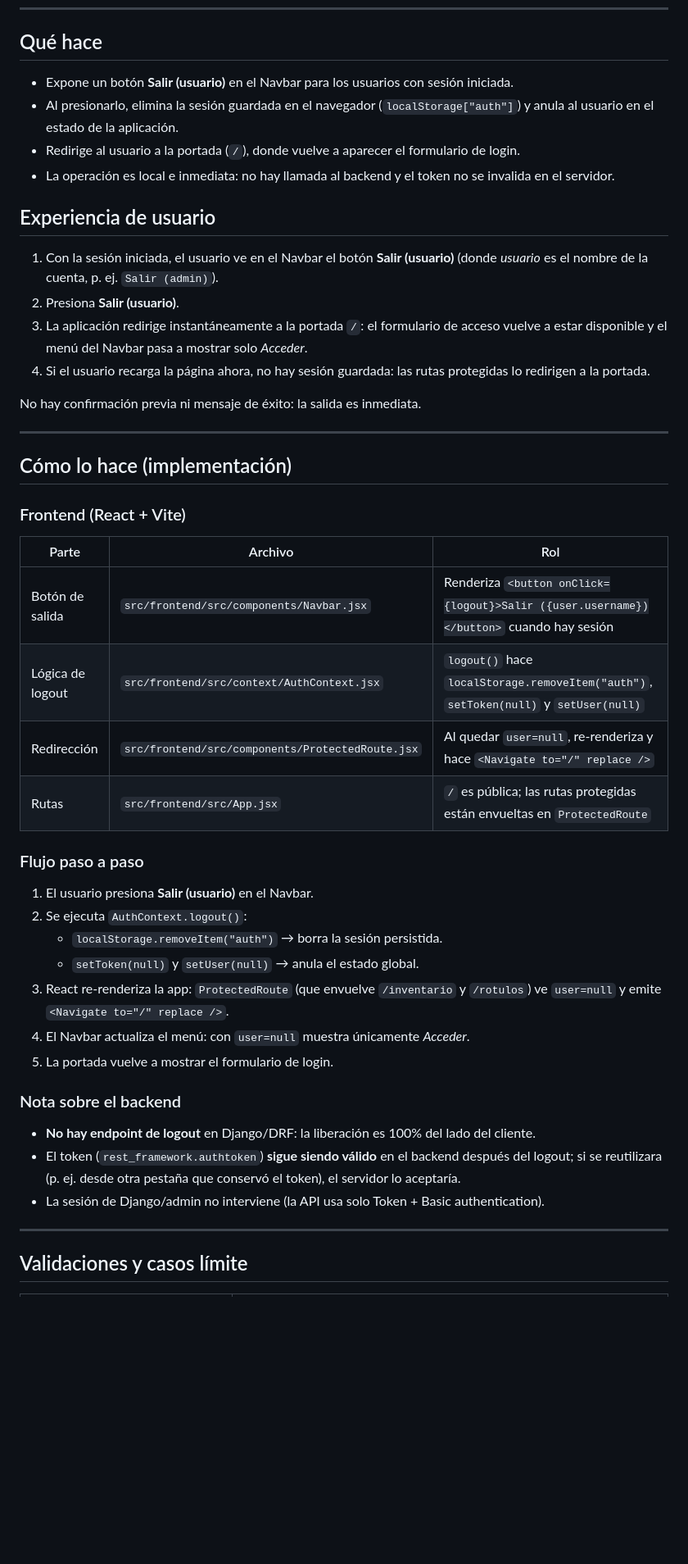
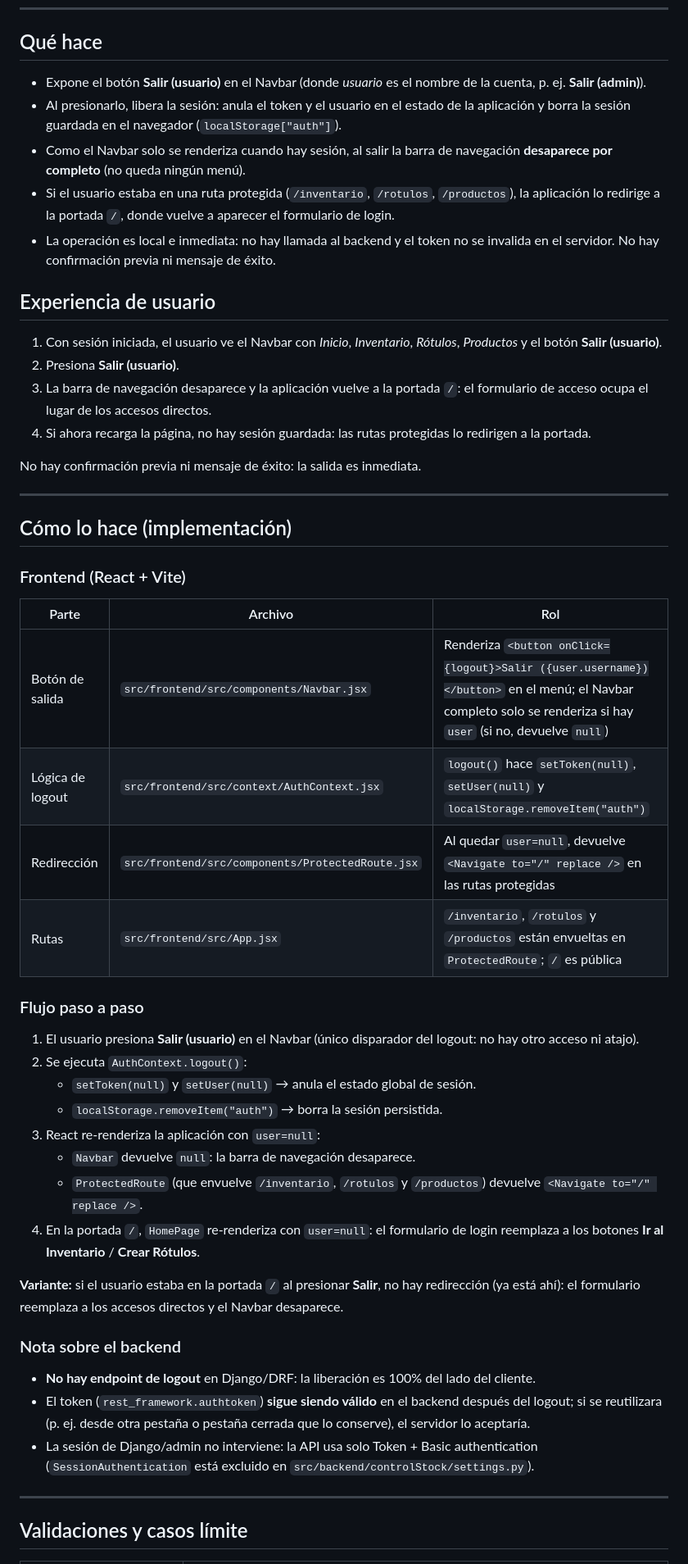
Before and after one commit to xaviDuar/ControlStock, a Markdown page: docs/specs/logout.md, the part around one of its changes. Shown at 82% size. Rendered like a GitHub page; blank space fills up the shorter version.

Commit message:
docs: specs de login y portada, y logout actualizado

```diff
--- a/docs/specs/logout.md
+++ b/docs/specs/logout.md
@@ -6,17 +6,18 @@ Funcionalidad que **permite cerrar la sesión y volver a la portada** en **¿Cu
 
 ## Qué hace
 
-- Expone un botón **Salir (usuario)** en el Navbar para los usuarios con sesión iniciada.
-- Al presionarlo, elimina la sesión guardada en el navegador (`localStorage["auth"]`) y anula al usuario en el estado de la aplicación.
-- Redirige al usuario a la portada (`/`), donde vuelve a aparecer el formulario de login.
-- La operación es local e inmediata: no hay llamada al backend y el token no se invalida en el servidor.
+- Expone el botón **Salir (usuario)** en el Navbar (donde *usuario* es el nombre de la cuenta, p. ej. **Salir (admin)**).
+- Al presionarlo, libera la sesión: anula el token y el usuario en el estado de la aplicación y borra la sesión guardada en el navegador (`localStorage["auth"]`).
+- Como el Navbar solo se renderiza cuando hay sesión, al salir la barra de navegación **desaparece por completo** (no queda ningún menú).
+- Si el usuario estaba en una ruta protegida (`/inventario`, `/rotulos`, `/productos`), la aplicación lo redirige a la portada `/`, donde vuelve a aparecer el formulario de login.
+- La operación es local e inmediata: no hay llamada al backend y el token no se invalida en el servidor. No hay confirmación previa ni mensaje de éxito.
 
 ## Experiencia de usuario
 
-1. Con la sesión iniciada, el usuario ve en el Navbar el botón **Salir (usuario)** (donde *usuario* es el nombre de la cuenta, p. ej. `Salir (admin)`).
+1. Con sesión iniciada, el usuario ve el Navbar con *Inicio*, *Inventario*, *Rótulos*, *Productos* y el botón **Salir (usuario)**.
 2. Presiona **Salir (usuario)**.
-3. La aplicación redirige instantáneamente a la portada `/`: el formulario de acceso vuelve a estar disponible y el menú del Navbar pasa a mostrar solo *Acceder*.
-4. Si el usuario recarga la página ahora, no hay sesión guardada: las rutas protegidas lo redirigen a la portada.
+3. La barra de navegación desaparece y la aplicación vuelve a la portada `/`: el formulario de acceso ocupa el lugar de los accesos directos.
+4. Si ahora recarga la página, no hay sesión guardada: las rutas protegidas lo redirigen a la portada.
 
 No hay confirmación previa ni mensaje de éxito: la salida es inmediata.
 
@@ -28,26 +29,29 @@ No hay confirmación previa ni mensaje de éxito: la salida es inmediata.
 
 | Parte | Archivo | Rol |
 |---|---|---|
-| Botón de salida | `src/frontend/src/components/Navbar.jsx` | Renderiza `<button onClick={logout}>Salir ({user.username})</button>` cuando hay sesión |
-| Lógica de logout | `src/frontend/src/context/AuthContext.jsx` | `logout()` hace `localStorage.removeItem("auth")`, `setToken(null)` y `setUser(null)` |
-| Redirección | `src/frontend/src/components/ProtectedRoute.jsx` | Al quedar `user=null`, re-renderiza y hace `<Navigate to="/" replace />` |
-| Rutas | `src/frontend/src/App.jsx` | `/` es pública; las rutas protegidas están envueltas en `ProtectedRoute` |
+| Botón de salida | `src/frontend/src/components/Navbar.jsx` | Renderiza `<button onClick={logout}>Salir ({user.username})</button>` en el menú; el Navbar completo solo se renderiza si hay `user` (si no, devuelve `null`) |
+| Lógica de logout | `src/frontend/src/context/AuthContext.jsx` | `logout()` hace `setToken(null)`, `setUser(null)` y `localStorage.removeItem("auth")` |
+| Redirección | `src/frontend/src/components/ProtectedRoute.jsx` | Al quedar `user=null`, devuelve `<Navigate to="/" replace />` en las rutas protegidas |
+| Rutas | `src/frontend/src/App.jsx` | `/inventario`, `/rotulos` y `/productos` están envueltas en `ProtectedRoute`; `/` es pública |
 
 ### Flujo paso a paso
 
-1. El usuario presiona **Salir (usuario)** en el Navbar.
+1. El usuario presiona **Salir (usuario)** en el Navbar (único disparador del logout: no hay otro acceso ni atajo).
 2. Se ejecuta `AuthContext.logout()`:
+   - `setToken(null)` y `setUser(null)` → anula el estado global de sesión.
    - `localStorage.removeItem("auth")` → borra la sesión persistida.
-   - `setToken(null)` y `setUser(null)` → anula el estado global.
-3. React re-renderiza la app: `ProtectedRoute` (que envuelve `/inventario` y `/rotulos`) ve `user=null` y emite `<Navigate to="/" replace />`.
-4. El Navbar actualiza el menú: con `user=null` muestra únicamente *Acceder*.
-5. La portada vuelve a mostrar el formulario de login.
+3. React re-renderiza la aplicación con `user=null`:
+   - `Navbar` devuelve `null`: la barra de navegación desaparece.
+   - `ProtectedRoute` (que envuelve `/inventario`, `/rotulos` y `/productos`) devuelve `<Navigate to="/" replace />`.
+4. En la portada `/`, `HomePage` re-renderiza con `user=null`: el formulario de login reemplaza a los botones **Ir al Inventario** / **Crear Rótulos**.
+
+**Variante:** si el usuario estaba en la portada `/` al presionar **Salir**, no hay redirección (ya está ahí): el formulario reemplaza a los accesos directos y el Navbar desaparece.
 
 ### Nota sobre el backend
 
 - **No hay endpoint de logout** en Django/DRF: la liberación es 100% del lado del cliente.
-- El token (`rest_framework.authtoken`) **sigue siendo válido** en el backend después del logout; si se reutilizara (p. ej. desde otra pestaña que conservó el token), el servidor lo aceptaría.
-- La sesión de Django/admin no interviene (la API usa solo Token + Basic authentication).
+- El token (`rest_framework.authtoken`) **sigue siendo válido** en el backend después del logout; si se reutilizara (p. ej. desde otra pestaña o pestaña cerrada que lo conserve), el servidor lo aceptaría.
+- La sesión de Django/admin no interviene: la API usa solo Token + Basic authentication (`SessionAuthentication` está excluido en `src/backend/controlStock/settings.py`).
 
 ---
 
```
Also changed, not shown: other parts of docs/specs/logout.md (+9 -5 lines), docs/specs/login.md (added, +97 -0 lines), docs/specs/portada.md (added, +77 -0 lines).
